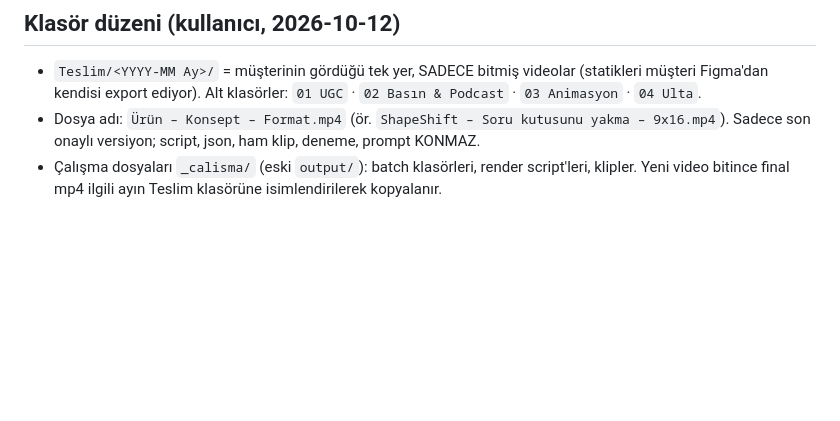
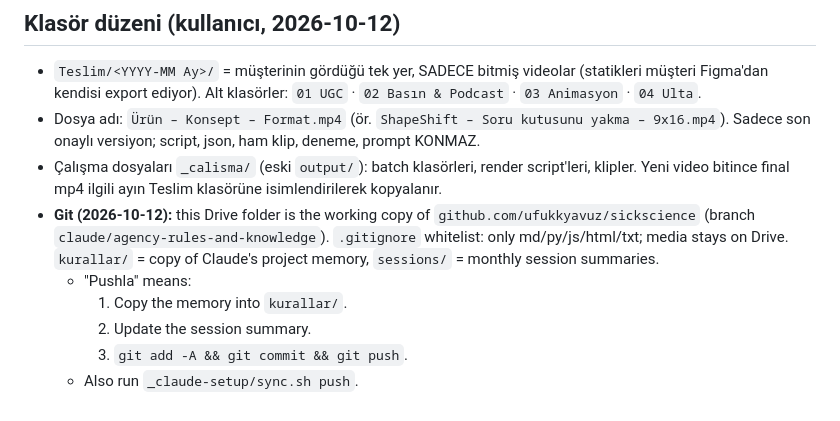
Before and after one commit to ufukkyavuz/sickscience, a Markdown page: CLAUDE.md, the part around the change. GitHub-like rendering; blank space fills up the shorter version.

Commit message:
Note: Drive folder is the repo working copy; push routine
Co-Authored-By: Claude Opus 5.5 <noreply@anthropic.com>

```diff
--- a/CLAUDE.md
+++ b/CLAUDE.md
@@ -154,3 +154,9 @@ Tüm formatlar 1080 px genişlik; telefonda ~1/3 ölçekte görünür. Bu yüzde
 - `Teslim/<YYYY-MM Ay>/` = müşterinin gördüğü tek yer, SADECE bitmiş videolar (statikleri müşteri Figma'dan kendisi export ediyor). Alt klasörler: `01 UGC` · `02 Basın & Podcast` · `03 Animasyon` · `04 Ulta`.
 - Dosya adı: `Ürün – Konsept – Format.mp4` (ör. `ShapeShift – Soru kutusunu yakma – 9x16.mp4`). Sadece son onaylı versiyon; script, json, ham klip, deneme, prompt KONMAZ.
 - Çalışma dosyaları `_calisma/` (eski `output/`): batch klasörleri, render script'leri, klipler. Yeni video bitince final mp4 ilgili ayın Teslim klasörüne isimlendirilerek kopyalanır.
+- **Git (2026-10-12):** this Drive folder is the working copy of `github.com/ufukkyavuz/sickscience` (branch `claude/agency-rules-and-knowledge`). `.gitignore` whitelist: only md/py/js/html/txt; media stays on Drive. `kurallar/` = copy of Claude's project memory, `sessions/` = monthly session summaries.
+  - "Pushla" means:
+    1. Copy the memory into `kurallar/`.
+    2. Update the session summary.
+    3. `git add -A && git commit && git push`.
+  - Also run `_claude-setup/sync.sh push`.
```
Also changed, not shown: kurallar/MEMORY.md (+1 -0 lines), kurallar/reference-sickscience-repo.md (added, +19 -0 lines).
